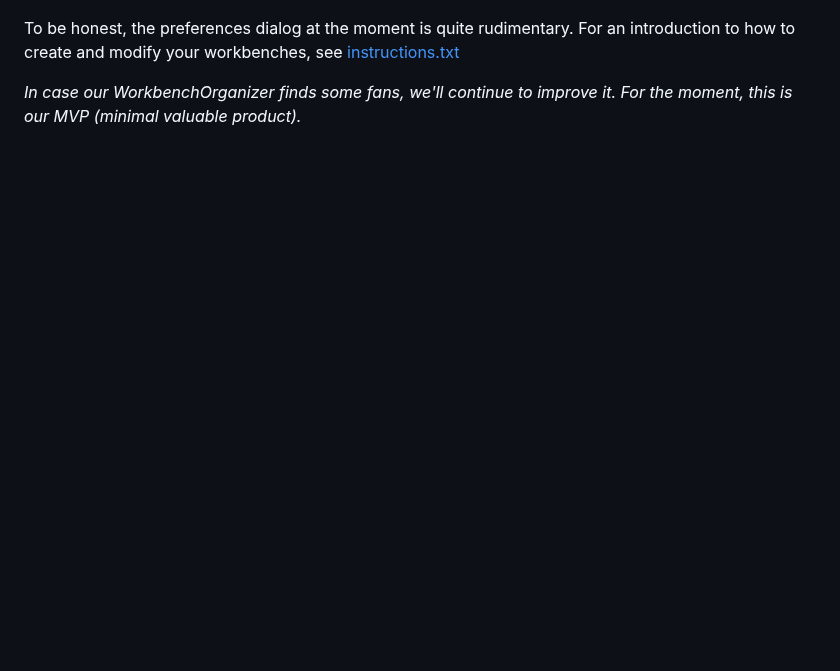
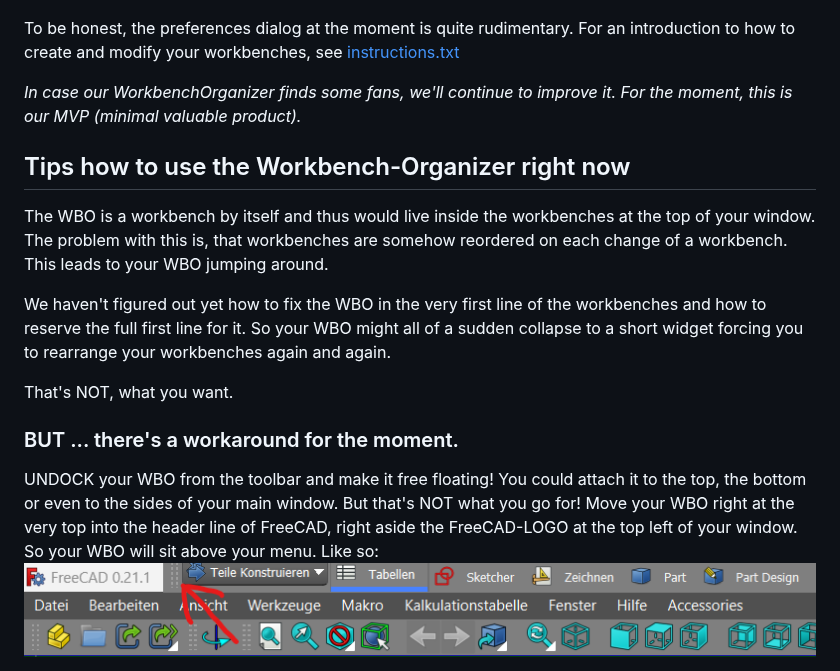
Before and after one commit to Palmstroemen/WB_Organizer, a Markdown page: README.md, the part around one of its changes. GitHub-like rendering; pictures changed too: Resources/images/WBO_top.png (added); blank space fills up the shorter version.

```diff
--- a/README.md
+++ b/README.md
@@ -27,3 +27,20 @@ To be honest, the preferences dialog at the moment is quite rudimentary.
 For an introduction to how to create and modify your workbenches, see [instructions.txt](./Resources/Instructions.txt)
 
 _In case our WorkbenchOrganizer finds some fans, we'll continue to improve it. For the moment, this is our MVP (minimal valuable product)._
+
+
+## Tips how to use the Workbench-Organizer right now
+The WBO is a workbench by itself and thus would live inside the workbenches at the top of your window.
+The problem with this is, that workbenches are somehow reordered on each change of a workbench. This leads to your WBO jumping around.
+
+We haven't figured out yet how to fix the WBO in the very first line of the workbenches and how to reserve the full first line for it.
+So your WBO might all of a sudden collapse to a short widget forcing you to rearrange your workbenches again and again.
+
+That's NOT, what you want.
+
+### BUT ... there's a workaround for the moment.
+UNDOCK your WBO from the toolbar and make it free floating! You could attach it to the top, the bottom or even to the sides of your main window. But that's NOT what you go for!
+Move your WBO right at the very top into the header line of FreeCAD, right aside the FreeCAD-LOGO at the top left of your window. So your WBO will sit above your menu.
+Like so:
+![](./Resources/images/WBO_top.png)
+
```
Also changed, not shown: other parts of README.md (+24 -3 lines), Resources/images/WBO_Start.png (added), Resources/images/WBO_config.png (added), Resources/images/WBO_to_config.png (added), 1 other file.
